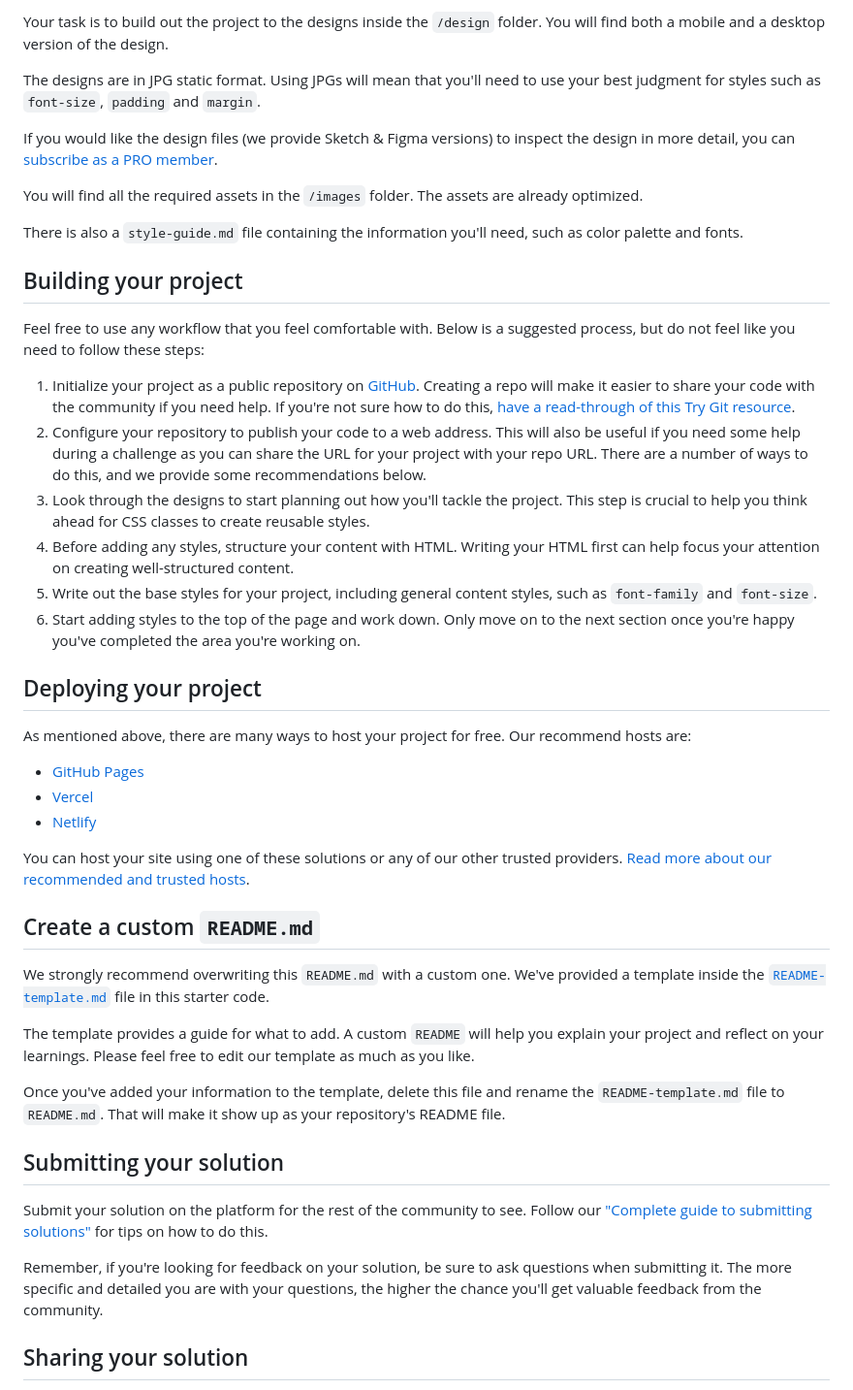
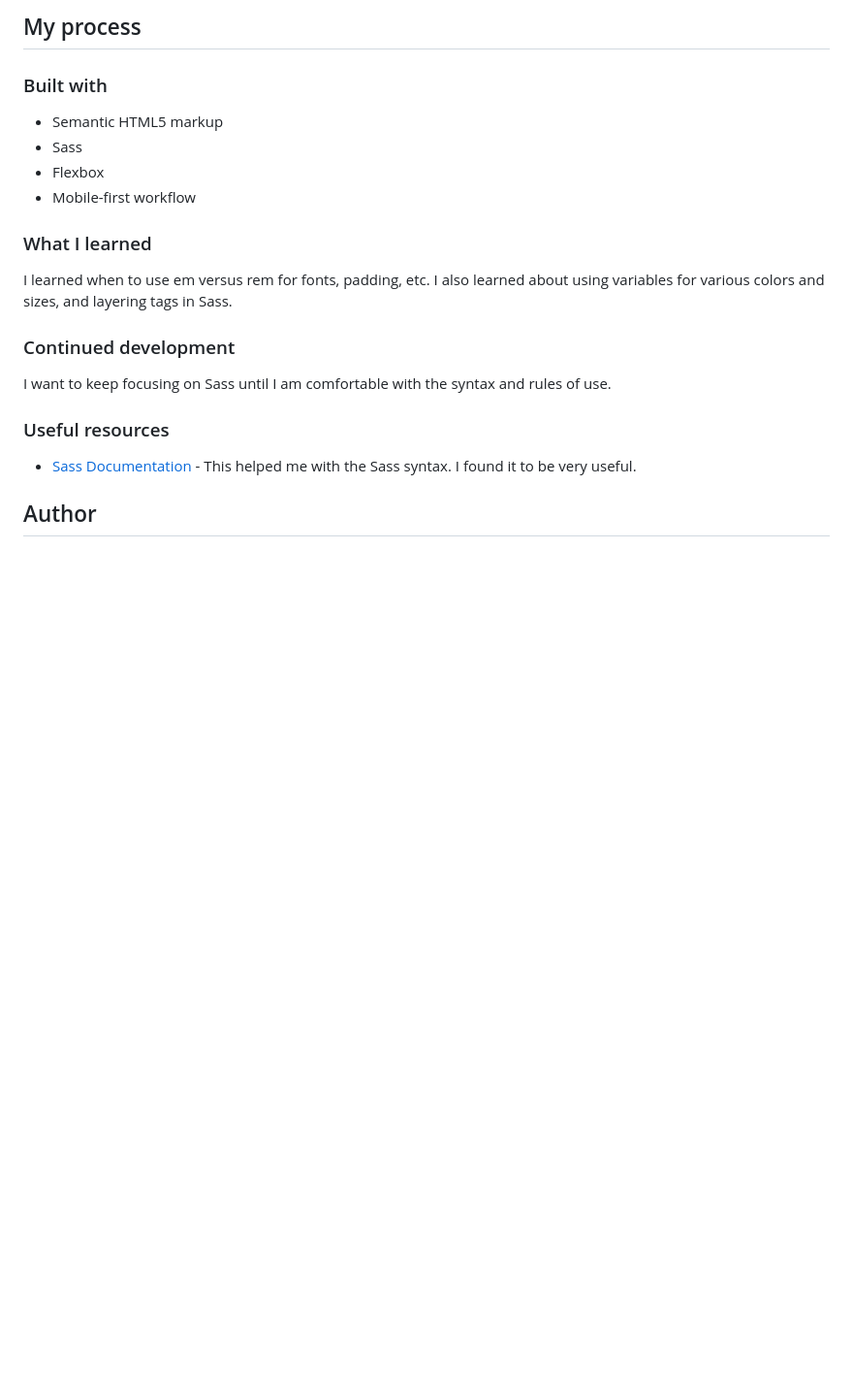
Before and after one commit to TimMartin13-Frontend-Mentor/nft-preview-card-component, a Markdown page: README.md, the part around the change printed below. Shown: that part at 97% size. GitHub-like rendering; blank space fills up the shorter version.

```diff
--- a/README.md
+++ b/README.md
@@ -27,48 +34,27 @@ Want some support on the challenge? [Join our Slack community](https://www.front
 
-Your task is to build out the project to the designs inside the `/design` folder. You will find both a mobile and a desktop version of the design.
+## My process
 
-The designs are in JPG static format. Using JPGs will mean that you'll need to use your best judgment for styles such as `font-size`, `padding` and `margin`.
+### Built with
 
-If you would like the design files (we provide Sketch & Figma versions) to inspect the design in more detail, you can [subscribe as a PRO member](https://www.frontendmentor.io/pro).
+- Semantic HTML5 markup
+- Sass
+- Flexbox
+- Mobile-first workflow
 
-You will find all the required assets in the `/images` folder. The assets are already optimized.
 
-There is also a `style-guide.md` file containing the information you'll need, such as color palette and fonts.
+### What I learned
 
-## Building your project
+I learned when to use em versus rem for fonts, padding, etc.  I also learned about using variables for various colors and sizes, and layering tags in Sass.
 
-Feel free to use any workflow that you feel comfortable with. Below is a suggested process, but do not feel like you need to follow these steps:
 
-1. Initialize your project as a public repository on [GitHub](https://github.com/). Creating a repo will make it easier to share your code with the community if you need help. If you're not sure how to do this, [have a read-through of this Try Git resource](https://try.github.io/).
-2. Configure your repository to publish your code to a web address. This will also be useful if you need some help during a challenge as you can share the URL for your project with your repo URL. There are a number of ways to do this, and we provide some recommendations below.
-3. Look through the designs to start planning out how you'll tackle the project. This step is crucial to help you think ahead for CSS classes to create reusable styles.
-4. Before adding any styles, structure your content with HTML. Writing your HTML first can help focus your attention on creating well-structured content.
-5. Write out the base styles for your project, including general content styles, such as `font-family` and `font-size`.
-6. Start adding styles to the top of the page and work down. Only move on to the next section once you're happy you've completed the area you're working on.
+### Continued development
 
-## Deploying your project
+I want to keep focusing on Sass until I am comfortable with the syntax and rules of use.
 
-As mentioned above, there are many ways to host your project for free. Our recommend hosts are:
+### Useful resources
 
-- [GitHub Pages](https://pages.github.com/)
-- [Vercel](https://vercel.com/)
-- [Netlify](https://www.netlify.com/)
+- [Sass Documentation](https://sass-lang.com/documentation/style-rules/declarations) - This helped me with the Sass syntax. I found it to be very useful.
 
-You can host your site using one of these solutions or any of our other trusted providers. [Read more about our recommended and trusted hosts](https://medium.com/frontend-mentor/frontend-mentor-trusted-hosting-providers-bf000dfebe).
 
-## Create a custom `README.md`
+## Author
 
-We strongly recommend overwriting this `README.md` with a custom one. We've provided a template inside the [`README-template.md`](./README-template.md) file in this starter code.
-
-The template provides a guide for what to add. A custom `README` will help you explain your project and reflect on your learnings. Please feel free to edit our template as much as you like.
-
-Once you've added your information to the template, delete this file and rename the `README-template.md` file to `README.md`. That will make it show up as your repository's README file.
-
-## Submitting your solution
-
-Submit your solution on the platform for the rest of the community to see. Follow our ["Complete guide to submitting solutions"](https://medium.com/frontend-mentor/a-complete-guide-to-submitting-solutions-on-frontend-mentor-ac6384162248) for tips on how to do this.
-
-Remember, if you're looking for feedback on your solution, be sure to ask questions when submitting it. The more specific and detailed you are with your questions, the higher the chance you'll get valuable feedback from the community.
-
-## Sharing your solution
-
```
Also changed, not shown: other parts of README.md (+23 -32 lines), images/nft_component.jpg (added).
